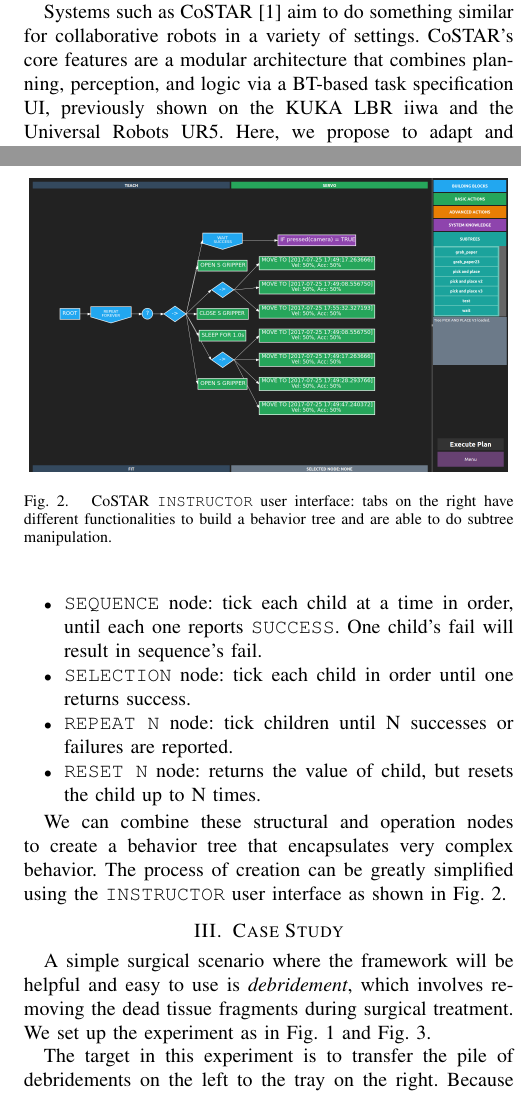
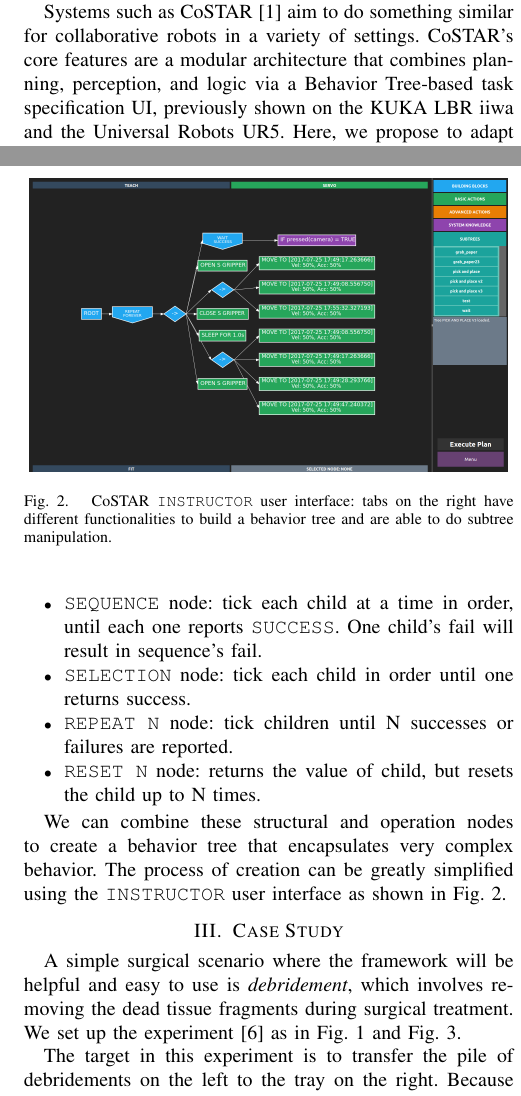
Before and after one commit to bcjiang/IROS2017Workshop, a LaTeX paper (main.tex): two parts of the columns of pages 1 and 2 of 2, joined at a grey line, cut so that both start at the same text. Compiled offline with pdfLaTeX.

Commit message:
version for submit

```diff
--- a/main.tex
+++ b/main.tex
@@ -57,7 +58,7 @@ Many proposed collaborative schemes aim to take advantage of the reliability in
 
 Systems such as CoSTAR~\cite{paxton2017costar} aim to do something similar for collaborative robots in a variety of settings.
 %This work is a surgical generalization of our previous work in \cite{paxton2017costar}, where the aim is to provide an easy way of authoring task plans for industrial robots such as UR5 and KUKA LBR iiwa.
-CoSTAR's core features are a modular architecture that combines planning, perception, and logic via a BT-based task specification UI, previously shown on the KUKA LBR iiwa and the Universal Robots UR5. Here, we propose to adapt and expand the system to make it suitable for surgical robotics, where an expert user can construct a Behavior Tree to automate parts of the procedure and adapt it to their specific scenarios.
+CoSTAR's core features are a modular architecture that combines planning, perception, and logic via a Behavior Tree-based task specification UI, previously shown on the KUKA LBR iiwa and the Universal Robots UR5. Here, we propose to adapt and expand the system to make it suitable for surgical robotics, where an expert user can construct a Behavior Tree to automate parts of the procedure and adapt it to their specific scenarios.
 The system setup is shown in Fig.~\ref{fig:dvrk}.
 
 \begin{figure}[bt]
@@ -103,14 +104,14 @@ We can combine these structural and operation nodes to create a behavior tree th
 
 \begin{figure}[bt]
 \centering
-\includegraphics[width=240pt]{instructor.png}
+\includegraphics[width=240pt]{instructor2.png}
 \caption{CoSTAR \texttt{INSTRUCTOR} user interface: tabs on the right have different functionalities to build a behavior tree and are able to do subtree manipulation. }
 \label{fig:instructor}
 \end{figure}
 
 
 \section{Case Study}
-A simple surgical scenario where the framework will be helpful and easy to use is \textit{debridement}, which involves removing the dead tissue fragments during surgical treatment. We set up the experiment as in Fig. \ref{fig:dvrk} and Fig. \ref{fig:debridement}.
+A simple surgical scenario where the framework will be helpful and easy to use is \textit{debridement}, which involves removing the dead tissue fragments during surgical treatment. We set up the experiment \cite{video} as in Fig. \ref{fig:dvrk} and Fig. \ref{fig:debridement}.
 
 The target in this experiment is to transfer the pile of debridements  on the left to the tray on the right. Because it is safer to set motion scale at a low level during teleoperated robotic surgery, workspace of dVRK Patient Side Manipulater (PSM) is limited and requires frequent clutching of Master Tool Manipulator (MTM) to reorient the slave workspace. Therefore, we propose a two-step procedure: first use PSM1 (left) to manually pick one fragment to a fixed position, then let PSM2 (right) to automatically pick it up and place it in the tray. The second step can be achieved through learn-from-demonstration (LfD) scheme: first surgeon demonstrate the pick-and-place procedure while recording waypoints during manipulation. The saved waypoints that follow a safe path can be used to automate the robot during the second step.
 
```
Also changed, not shown: surgical.bib (+4 -0 lines), main.tex (5 more changed lines).
